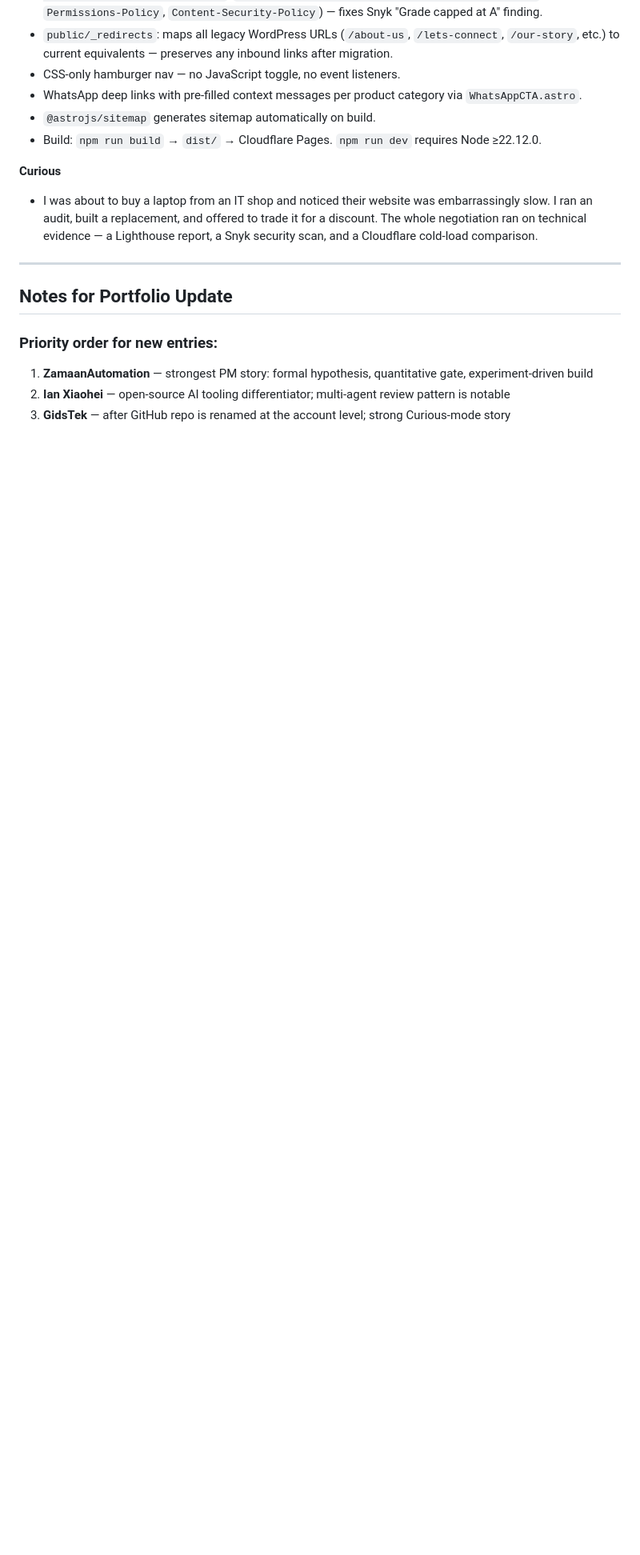
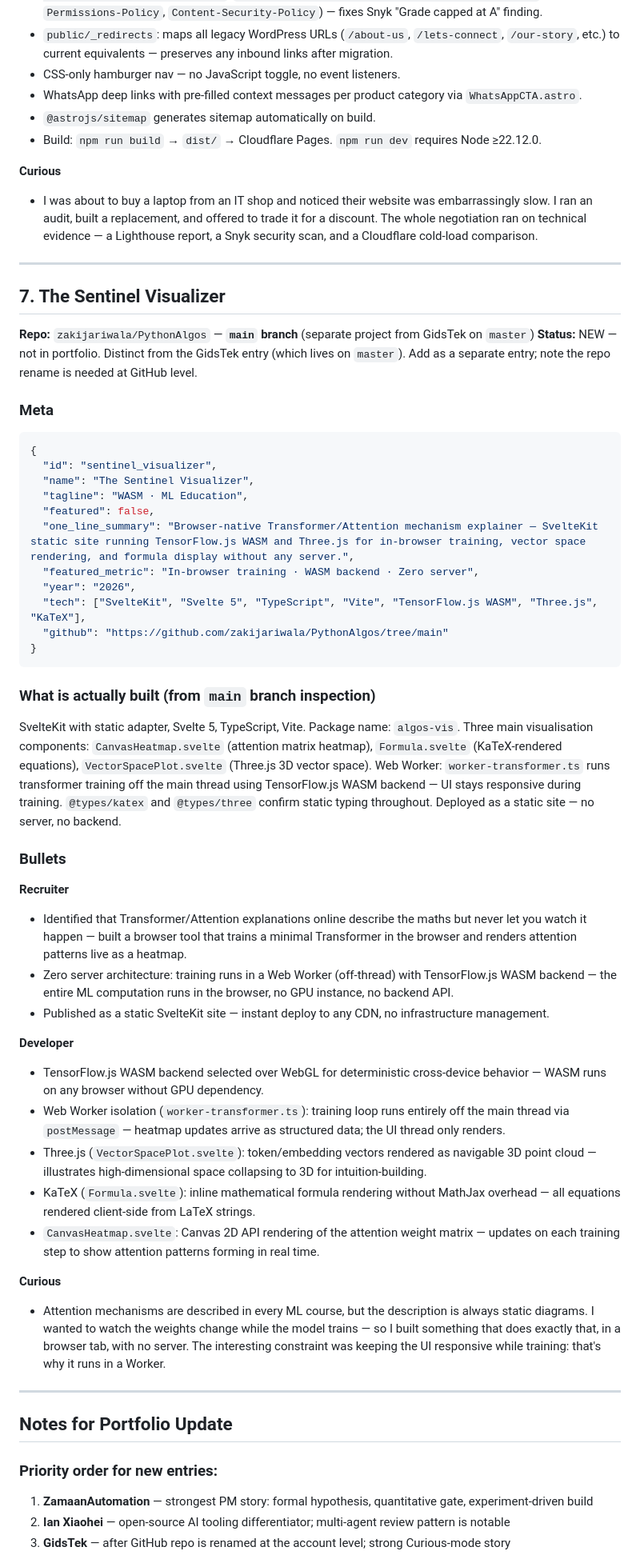
Before and after one commit to zakijariwala/resume, a Markdown page: current-projects.md, the part around one of its changes. Shown at 80% size. GitHub-like rendering; blank space fills up the shorter version.

````diff
--- a/current-projects.md
+++ b/current-projects.md
@@ -291,6 +296,47 @@ Astro 6.4.4 + Tailwind CSS v3 + TypeScript site. Node ≥22.12.0 required. 6 har
 
 ---
 
+## 7. The Sentinel Visualizer
+**Repo:** `zakijariwala/PythonAlgos` — **`main` branch** (separate project from GidsTek on `master`)
+**Status:** NEW — not in portfolio. Distinct from the GidsTek entry (which lives on `master`). Add as a separate entry; note the repo rename is needed at GitHub level.
+
+### Meta
+```json
+{
+  "id": "sentinel_visualizer",
+  "name": "The Sentinel Visualizer",
+  "tagline": "WASM · ML Education",
+  "featured": false,
+  "one_line_summary": "Browser-native Transformer/Attention mechanism explainer — SvelteKit static site running TensorFlow.js WASM and Three.js for in-browser training, vector space rendering, and formula display without any server.",
+  "featured_metric": "In-browser training · WASM backend · Zero server",
+  "year": "2026",
+  "tech": ["SvelteKit", "Svelte 5", "TypeScript", "Vite", "TensorFlow.js WASM", "Three.js", "KaTeX"],
+  "github": "https://github.com/zakijariwala/PythonAlgos/tree/main"
+}
+```
+
+### What is actually built (from `main` branch inspection)
+SvelteKit with static adapter, Svelte 5, TypeScript, Vite. Package name: `algos-vis`. Three main visualisation components: `CanvasHeatmap.svelte` (attention matrix heatmap), `Formula.svelte` (KaTeX-rendered equations), `VectorSpacePlot.svelte` (Three.js 3D vector space). Web Worker: `worker-transformer.ts` runs transformer training off the main thread using TensorFlow.js WASM backend — UI stays responsive during training. `@types/katex` and `@types/three` confirm static typing throughout. Deployed as a static site — no server, no backend.
+
+### Bullets
+
+**Recruiter**
+- Identified that Transformer/Attention explanations online describe the maths but never let you watch it happen — built a browser tool that trains a minimal Transformer in the browser and renders attention patterns live as a heatmap.
+- Zero server architecture: training runs in a Web Worker (off-thread) with TensorFlow.js WASM backend — the entire ML computation runs in the browser, no GPU instance, no backend API.
+- Published as a static SvelteKit site — instant deploy to any CDN, no infrastructure management.
+
+**Developer**
+- TensorFlow.js WASM backend selected over WebGL for deterministic cross-device behavior — WASM runs on any browser without GPU dependency.
+- Web Worker isolation (`worker-transformer.ts`): training loop runs entirely off the main thread via `postMessage` — heatmap updates arrive as structured data; the UI thread only renders.
+- Three.js (`VectorSpacePlot.svelte`): token/embedding vectors rendered as navigable 3D point cloud — illustrates high-dimensional space collapsing to 3D for intuition-building.
+- KaTeX (`Formula.svelte`): inline mathematical formula rendering without MathJax overhead — all equations rendered client-side from LaTeX strings.
+- `CanvasHeatmap.svelte`: Canvas 2D API rendering of the attention weight matrix — updates on each training step to show attention patterns forming in real time.
+
+**Curious**
+- Attention mechanisms are described in every ML course, but the description is always static diagrams. I wanted to watch the weights change while the model trains — so I built something that does exactly that, in a browser tab, with no server. The interesting constraint was keeping the UI responsive while training: that's why it runs in a Worker.
+
+---
+
 ## Notes for Portfolio Update
 
 ### Priority order for new entries:
````
Also changed, not shown: other parts of current-projects.md (+21 -13 lines).
